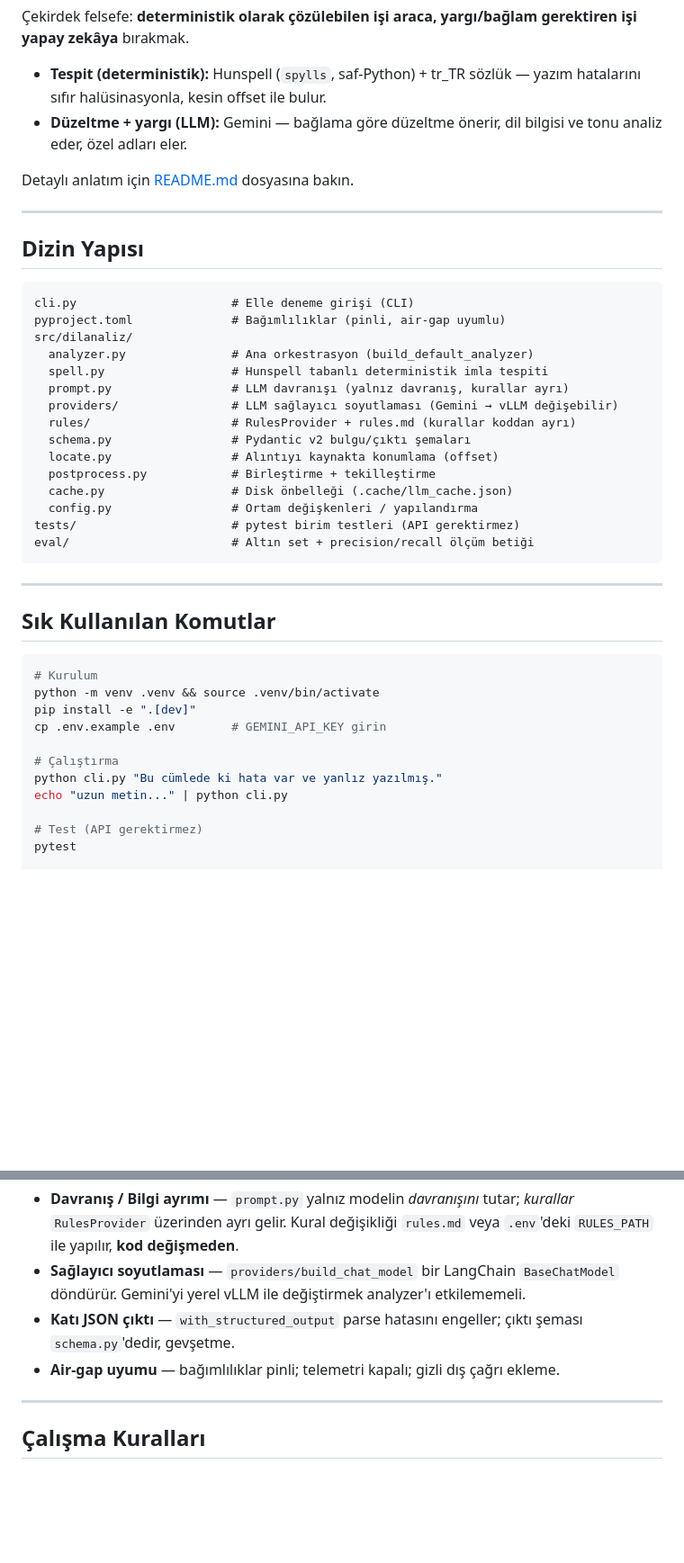
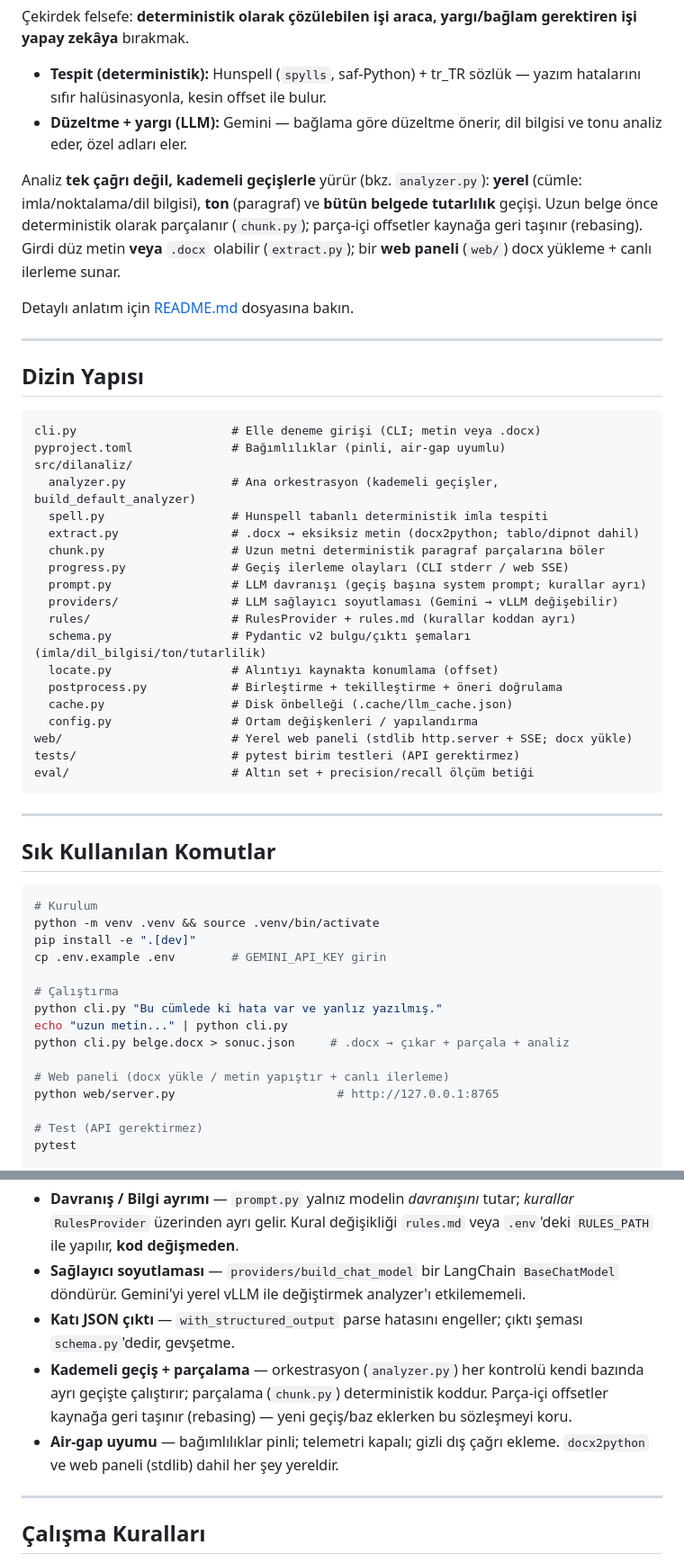
Before and after one commit to DEMIRELINT/turkce-dil-analizi, a Markdown page: CLAUDE.md, 2 parts joined by grey strips. Shown at 90% size. GitHub-like rendering; blank space fills up the shorter version.

````diff
--- a/CLAUDE.md
+++ b/CLAUDE.md
@@ -39,6 +39,13 @@ gerektiren işi yapay zekâya** bırakmak.
 - **Düzeltme + yargı (LLM):** Gemini — bağlama göre düzeltme önerir, dil bilgisi
   ve tonu analiz eder, özel adları eler.
 
+Analiz **tek çağrı değil, kademeli geçişlerle** yürür (bkz. `analyzer.py`):
+**yerel** (cümle: imla/noktalama/dil bilgisi), **ton** (paragraf) ve **bütün
+belgede tutarlılık** geçişi. Uzun belge önce deterministik olarak parçalanır
+(`chunk.py`); parça-içi offsetler kaynağa geri taşınır (rebasing). Girdi düz
+metin **veya** `.docx` olabilir (`extract.py`); bir **web paneli** (`web/`)
+docx yükleme + canlı ilerleme sunar.
+
 Detaylı anlatım için [README.md](README.md) dosyasına bakın.
 
 ---
@@ -46,19 +53,23 @@ Detaylı anlatım için [README.md](README.md) dosyasına bakın.
 ## Dizin Yapısı
 
 ```
-cli.py                      # Elle deneme girişi (CLI)
+cli.py                      # Elle deneme girişi (CLI; metin veya .docx)
 pyproject.toml              # Bağımlılıklar (pinli, air-gap uyumlu)
 src/dilanaliz/
-  analyzer.py               # Ana orkestrasyon (build_default_analyzer)
+  analyzer.py               # Ana orkestrasyon (kademeli geçişler, build_default_analyzer)
   spell.py                  # Hunspell tabanlı deterministik imla tespiti
-  prompt.py                 # LLM davranışı (yalnız davranış, kurallar ayrı)
+  extract.py                # .docx → eksiksiz metin (docx2python; tablo/dipnot dahil)
+  chunk.py                  # Uzun metni deterministik paragraf parçalarına böler
+  progress.py               # Geçiş ilerleme olayları (CLI stderr / web SSE)
+  prompt.py                 # LLM davranışı (geçiş başına system prompt; kurallar ayrı)
   providers/                # LLM sağlayıcı soyutlaması (Gemini → vLLM değişebilir)
   rules/                    # RulesProvider + rules.md (kurallar koddan ayrı)
-  schema.py                 # Pydantic v2 bulgu/çıktı şemaları
+  schema.py                 # Pydantic v2 bulgu/çıktı şemaları (imla/dil_bilgisi/ton/tutarlilik)
   locate.py                 # Alıntıyı kaynakta konumlama (offset)
-  postprocess.py            # Birleştirme + tekilleştirme
+  postprocess.py            # Birleştirme + tekilleştirme + öneri doğrulama
   cache.py                  # Disk önbelleği (.cache/llm_cache.json)
   config.py                 # Ortam değişkenleri / yapılandırma
+web/                        # Yerel web paneli (stdlib http.server + SSE; docx yükle)
 tests/                      # pytest birim testleri (API gerektirmez)
 eval/                       # Altın set + precision/recall ölçüm betiği
 ```
@@ -76,6 +87,10 @@ cp .env.example .env        # GEMINI_API_KEY girin
 # Çalıştırma
 python cli.py "Bu cümlede ki hata var ve yanlız yazılmış."
 echo "uzun metin..." | python cli.py
+python cli.py belge.docx > sonuc.json     # .docx → çıkar + parçala + analiz
+
+# Web paneli (docx yükle / metin yapıştır + canlı ilerleme)
+python web/server.py                       # http://127.0.0.1:8765
 
 # Test (API gerektirmez)
 pytest
@@ -99,8 +114,12 @@ koru:
   etkilememeli.
 - **Katı JSON çıktı** — `with_structured_output` parse hatasını engeller; çıktı
   şeması `schema.py`'dedir, gevşetme.
+- **Kademeli geçiş + parçalama** — orkestrasyon (`analyzer.py`) her kontrolü kendi
+  bazında ayrı geçişte çalıştırır; parçalama (`chunk.py`) deterministik koddur.
+  Parça-içi offsetler kaynağa geri taşınır (rebasing) — yeni geçiş/baz eklerken
+  bu sözleşmeyi koru.
 - **Air-gap uyumu** — bağımlılıklar pinli; telemetri kapalı; gizli dış çağrı
-  ekleme.
+  ekleme. `docx2python` ve web paneli (stdlib) dahil her şey yereldir.
 
 ---
 
````
Also changed, not shown: README.md (+49 -29 lines).
